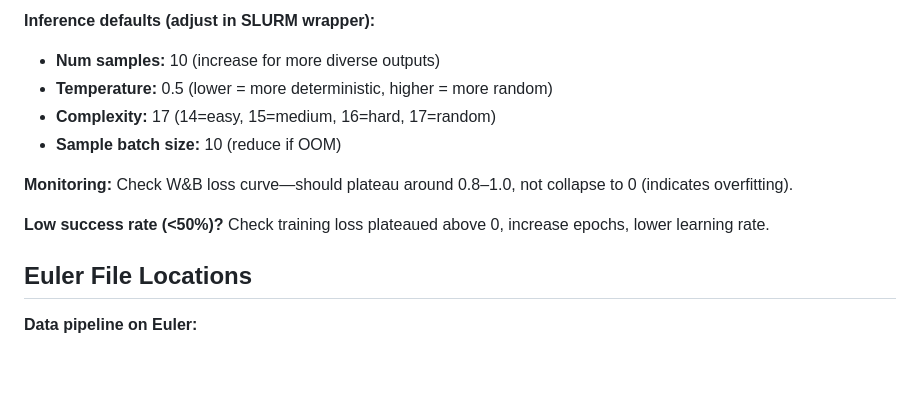
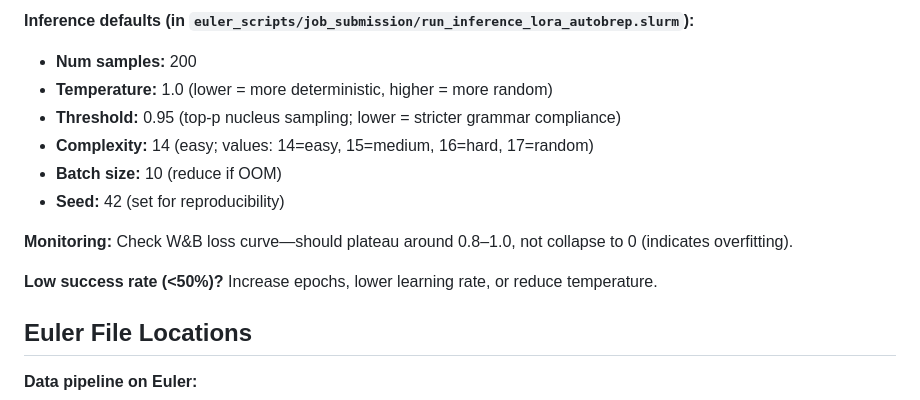
Before and after one commit to slochmann/semester_project_autobrep, a Markdown page: README.md, the part around one of its changes. Rendered like a GitHub page; blank space fills up the shorter version.

```diff
--- a/README.md
+++ b/README.md
@@ -76,13 +83,15 @@ report/                     # Thesis/documentation
 
-**Inference defaults (adjust in SLURM wrapper):**
-- **Num samples:** 10 (increase for more diverse outputs)
-- **Temperature:** 0.5 (lower = more deterministic, higher = more random)
-- **Complexity:** 17 (14=easy, 15=medium, 16=hard, 17=random)
-- **Sample batch size:** 10 (reduce if OOM)
+**Inference defaults (in `euler_scripts/job_submission/run_inference_lora_autobrep.slurm`):**
+- **Num samples:** 200
+- **Temperature:** 1.0 (lower = more deterministic, higher = more random)
+- **Threshold:** 0.95 (top-p nucleus sampling; lower = stricter grammar compliance)
+- **Complexity:** 14 (easy; values: 14=easy, 15=medium, 16=hard, 17=random)
+- **Batch size:** 10 (reduce if OOM)
+- **Seed:** 42 (set for reproducibility)
 
 **Monitoring:** Check W&B loss curve—should plateau around 0.8–1.0, not collapse to 0 (indicates overfitting).
 
-**Low success rate (<50%)?** Check training loss plateaued above 0, increase epochs, lower learning rate.
+**Low success rate (<50%)?** Increase epochs, lower learning rate, or reduce temperature.
 
 ## Euler File Locations
 
```
Also changed, not shown: other parts of README.md (+34 -27 lines).
